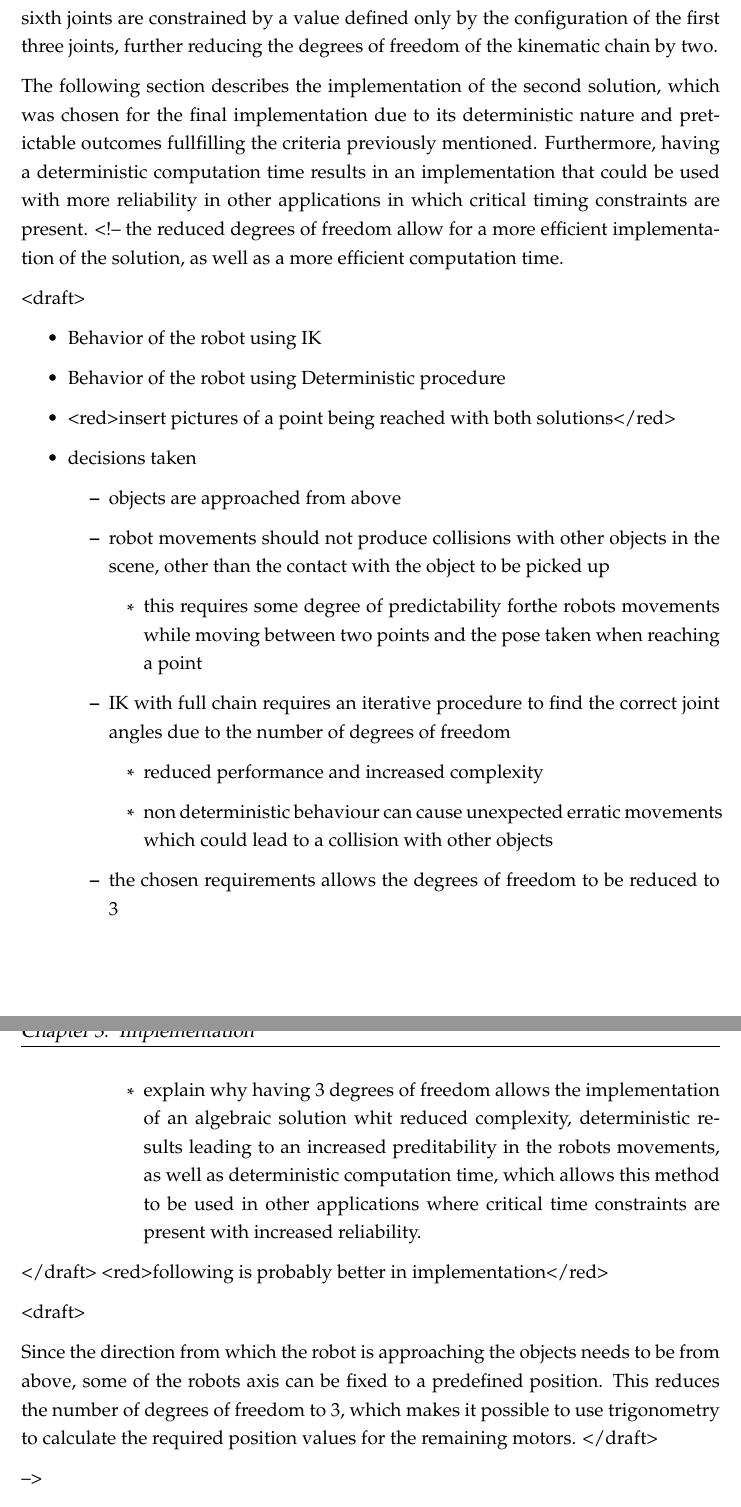
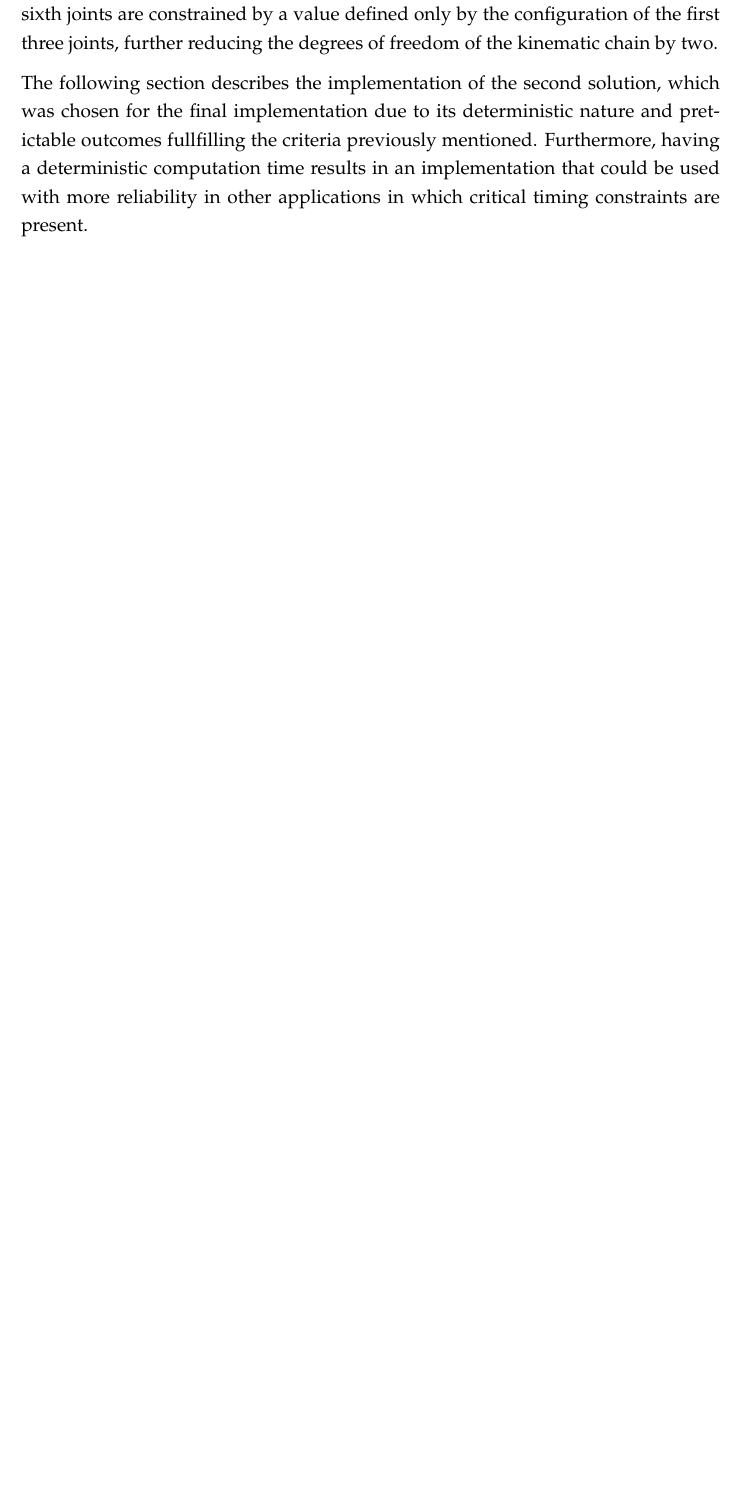
Before and after one commit to lu-kno/DeskOrganizerWeBots, a LaTeX thesis (Document_LaTeX/main.tex, which reads Document_LaTeX/Chapters/CH3.tex): two parts of pages 35 and 36 of 52 before the commit and part of page 33 of 49 after it, the two joined at a grey line, cut so that both start at the same text, the shorter picture padded with empty space. Compiled offline with pdfLaTeX.

Commit message:
fixed commented text

```diff
--- a/Document_LaTeX/Chapters/CH3.tex
+++ b/Document_LaTeX/Chapters/CH3.tex
@@ -436,45 +437,46 @@ The second implementation made use of the restrictions to the robots movement pr
 Since the gripper is required be pointing down, the rotation of the fourth joint is restricted to the a value of zero, and therefore reduces the degrees of freedom of the kinematic chain by one. Likewise the fifth and sixth joints are constrained by a value defined only by the configuration of the first three joints, further reducing the degrees of freedom of the kinematic chain by two.
 
 The following section describes the implementation of the second solution, which was chosen for the final implementation due to its deterministic nature and pretictable outcomes fullfilling the criteria previously mentioned. Furthermore, having a deterministic computation time results in an implementation that could be used with more reliability in other applications in which critical timing constraints are present.
-<!--
-the reduced degrees of freedom allow for a more efficient implementation of the solution, as well as a more efficient computation time.
+
+% <!--
+% the reduced degrees of freedom allow for a more efficient implementation of the solution, as well as a more efficient computation time.
 
 
-<draft>
+% <draft>
 
-\begin{itemize}
-    \item Behavior of the robot using IK
-    \item Behavior of the robot using Deterministic procedure
-    \item <red>insert pictures of a point being reached with both solutions</red>
+% \begin{itemize}
+%     \item Behavior of the robot using IK
+%     \item Behavior of the robot using Deterministic procedure
+%     \item <red>insert pictures of a point being reached with both solutions</red>
 
-    \item decisions taken
-    \begin{itemize}
-      \item objects are approached from above
-      \item robot movements should not produce collisions with other objects in the scene, other than the contact with the object to be picked up
-      \begin{itemize}
-        \item this requires some degree of predictability forthe robots movements while moving between two points and the pose taken when reaching a point
-      \end{itemize}
-      \item IK with full chain requires an iterative procedure to find the correct joint angles due to the number of degrees of freedom
-      \begin{itemize}
-        \item reduced performance and increased complexity
-        \item non deterministic behaviour can cause unexpected erratic movements which could lead to a collision with other objects
-      \end{itemize}
-      \item the chosen requirements allows the  degrees of freedom to be reduced to 3
-      \begin{itemize}
-        \item explain why having 3 degrees of freedom allows the implementation of an algebraic solution whit reduced complexity, deterministic results leading to an increased preditability in the robots movements, as well as deterministic computation time, which allows this method to be used in other applications where critical time constraints are present with increased reliability.
-      \end{itemize}
-    \end{itemize}
-\end{itemize}
+%     \item decisions taken
+%     \begin{itemize}
+%       \item objects are approached from above
+%       \item robot movements should not produce collisions with other objects in the scene, other than the contact with the object to be picked up
+%       \begin{itemize}
+%         \item this requires some degree of predictability forthe robots movements while moving between two points and the pose taken when reaching a point
+%       \end{itemize}
+%       \item IK with full chain requires an iterative procedure to find the correct joint angles due to the number of degrees of freedom
+%       \begin{itemize}
+%         \item reduced performance and increased complexity
+%         \item non deterministic behaviour can cause unexpected erratic movements which could lead to a collision with other objects
+%       \end{itemize}
+%       \item the chosen requirements allows the  degrees of freedom to be reduced to 3
+%       \begin{itemize}
+%         \item explain why having 3 degrees of freedom allows the implementation of an algebraic solution whit reduced complexity, deterministic results leading to an increased preditability in the robots movements, as well as deterministic computation time, which allows this method to be used in other applications where critical time constraints are present with increased reliability.
+%       \end{itemize}
+%     \end{itemize}
+% \end{itemize}
 
-</draft>
-<red>following is probably better in implementation</red>
+% </draft>
+% <red>following is probably better in implementation</red>
 
-<draft>
+% <draft>
 
-Since the direction from which the robot is approaching the objects needs to be from above, some of the robots axis can be fixed to a predefined position. This reduces the number of degrees of freedom to 3, which makes it possible to use trigonometry to calculate the required position values for the remaining motors.
-</draft>
+% Since the direction from which the robot is approaching the objects needs to be from above, some of the robots axis can be fixed to a predefined position. This reduces the number of degrees of freedom to 3, which makes it possible to use trigonometry to calculate the required position values for the remaining motors.
+% </draft>
 
--->
+% -->
 
 The following figure shows the robot's simplified kinematic chain with the resulting geometry used in the calculation of the required motor positions.
 
```
Also changed, not shown: Document_LaTeX/Chapters/CH1.tex (+2 -0 lines), Document_LaTeX/Chapters/CH2.tex (+27 -27 lines), Document_LaTeX/Chapters/CH4.tex (+1 -0 lines), Document_LaTeX/Chapters/CH5.tex (+1 -0 lines), Document_LaTeX/Chapters/CH3.tex (39 more changed lines).
